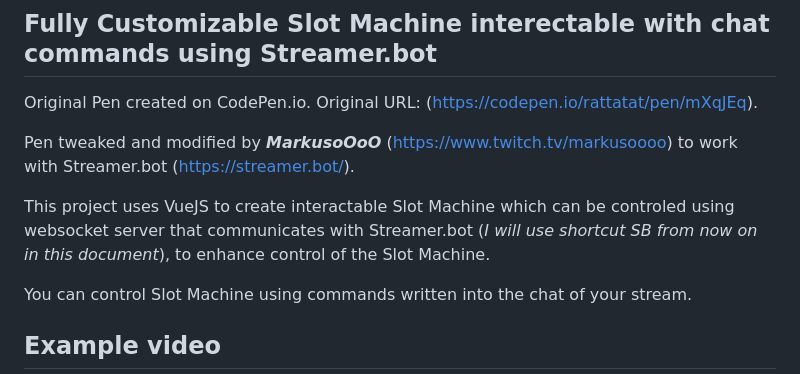
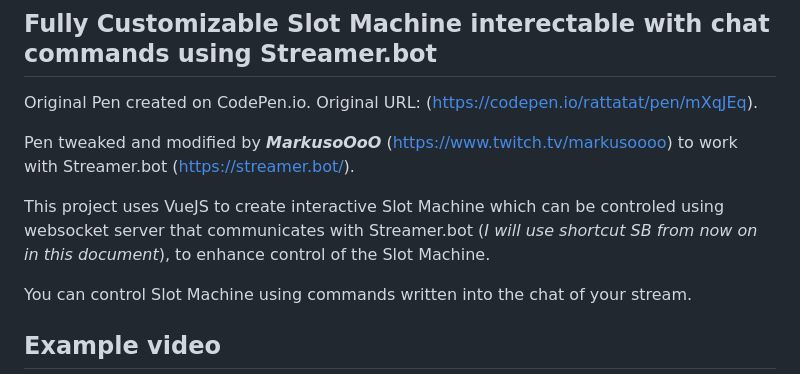
Before and after one commit to Marcifer/SlotMachine-for-Streamers, a Markdown page: README.md, the part around the change. Rendered like a GitHub page.

Commit message:
Formatting ReadMe

```diff
--- a/README.md
+++ b/README.md
@@ -8,7 +8,7 @@ Original Pen created on CodePen.io. Original URL: (https://codepen.io/rattatat/p
 Pen tweaked and modified by ***MarkusoOoO*** (https://www.twitch.tv/markusoooo)
 to work with Streamer.bot (https://streamer.bot/).
 
-This project uses VueJS to create interactable Slot Machine which can be controled using websocket server that communicates with Streamer.bot (*I will use shortcut SB from now on in this document*), to enhance control of the Slot Machine.
+This project uses VueJS to create interactive Slot Machine which can be controled using websocket server that communicates with Streamer.bot (*I will use shortcut SB from now on in this document*), to enhance control of the Slot Machine.
 
 You can control Slot Machine using commands written into the chat of your stream.
 
```
